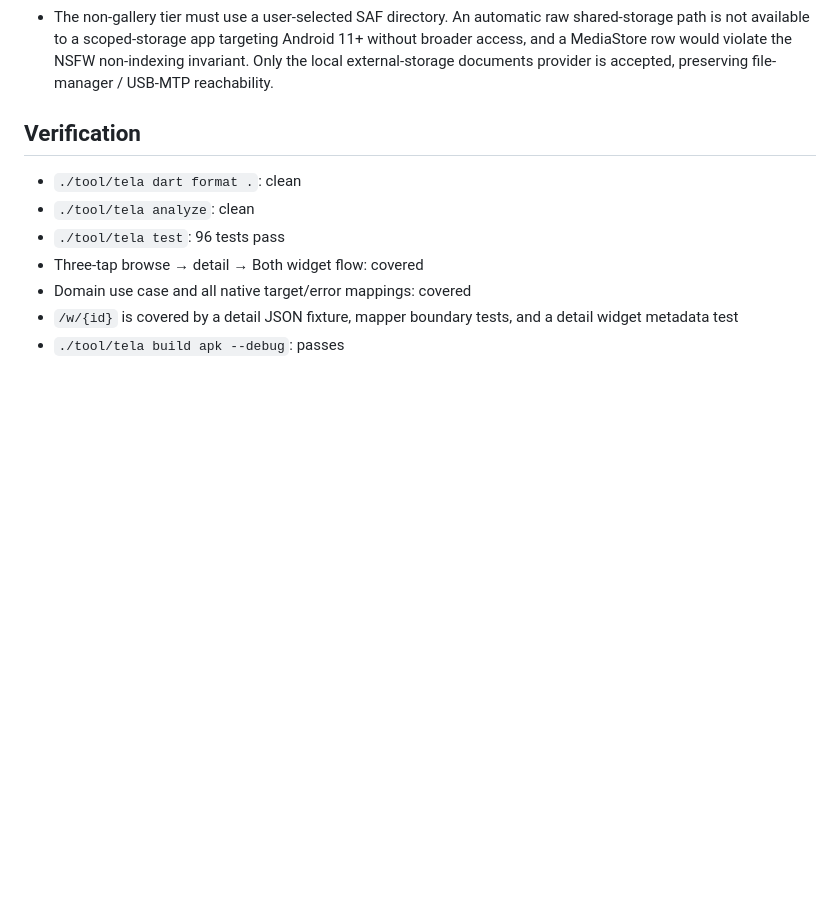
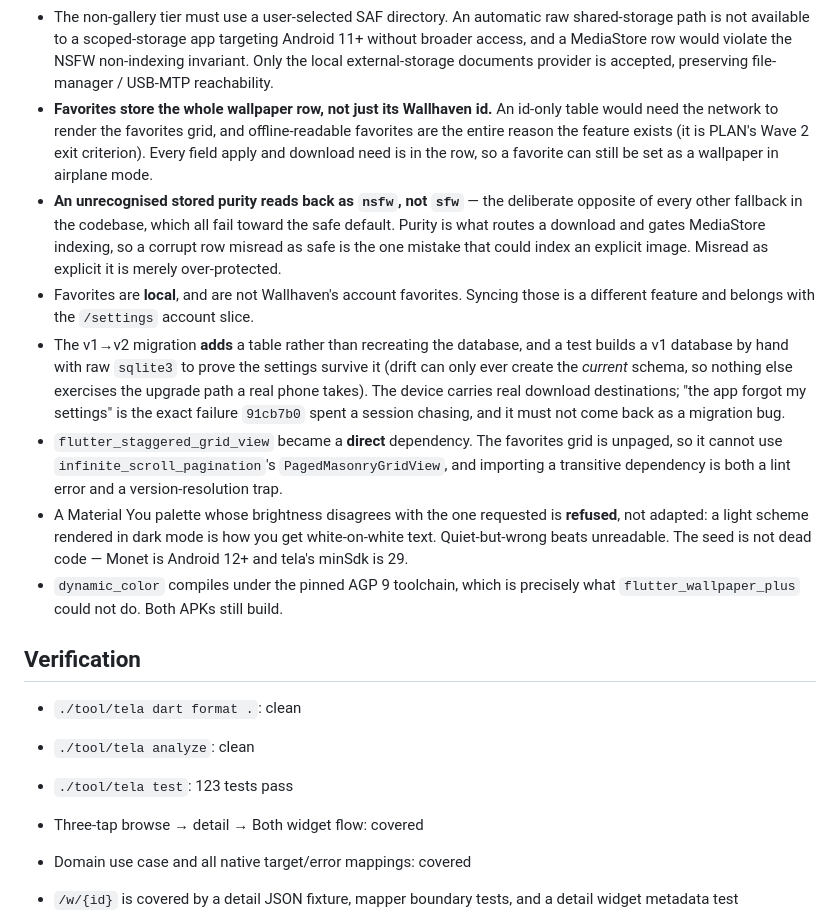
Before and after one commit to mateuspim/tela, a Markdown page: HANDOFF.md, the part around one of its changes. GitHub-like rendering; blank space fills up the shorter version.

```diff
--- a/HANDOFF.md
+++ b/HANDOFF.md
@@ -149,12 +167,41 @@ the key slice came first.
   Android 11+ without broader access, and a MediaStore row would violate the
   NSFW non-indexing invariant. Only the local external-storage documents
   provider is accepted, preserving file-manager / USB-MTP reachability.
+- **Favorites store the whole wallpaper row, not just its Wallhaven id.** An
+  id-only table would need the network to render the favorites grid, and
+  offline-readable favorites are the entire reason the feature exists (it is
+  PLAN's Wave 2 exit criterion). Every field apply and download need is in the
+  row, so a favorite can still be set as a wallpaper in airplane mode.
+- **An unrecognised stored purity reads back as `nsfw`, not `sfw`** — the
+  deliberate opposite of every other fallback in the codebase, which all fail
+  toward the safe default. Purity is what routes a download and gates MediaStore
+  indexing, so a corrupt row misread as safe is the one mistake that could index
+  an explicit image. Misread as explicit it is merely over-protected.
+- Favorites are **local**, and are not Wallhaven's account favorites. Syncing
+  those is a different feature and belongs with the `/settings` account slice.
+- The v1→v2 migration **adds** a table rather than recreating the database, and
+  a test builds a v1 database by hand with raw `sqlite3` to prove the settings
+  survive it (drift can only ever create the *current* schema, so nothing else
+  exercises the upgrade path a real phone takes). The device carries real
+  download destinations; "the app forgot my settings" is the exact failure
+  `91cb7b0` spent a session chasing, and it must not come back as a migration
+  bug.
+- `flutter_staggered_grid_view` became a **direct** dependency. The favorites
+  grid is unpaged, so it cannot use `infinite_scroll_pagination`'s
+  `PagedMasonryGridView`, and importing a transitive dependency is both a lint
+  error and a version-resolution trap.
+- A Material You palette whose brightness disagrees with the one requested is
+  **refused**, not adapted: a light scheme rendered in dark mode is how you get
+  white-on-white text. Quiet-but-wrong beats unreadable. The seed is not dead
+  code — Monet is Android 12+ and tela's minSdk is 29.
+- `dynamic_color` compiles under the pinned AGP 9 toolchain, which is precisely
+  what `flutter_wallpaper_plus` could not do. Both APKs still build.
 
 ## Verification
 
 - `./tool/tela dart format .`: clean
 - `./tool/tela analyze`: clean
-- `./tool/tela test`: 96 tests pass
+- `./tool/tela test`: 123 tests pass
 - Three-tap browse → detail → Both widget flow: covered
 - Domain use case and all native target/error mappings: covered
 - `/w/{id}` is covered by a detail JSON fixture, mapper boundary tests, and a
```
Also changed, not shown: other parts of HANDOFF.md (+65 -45 lines).
